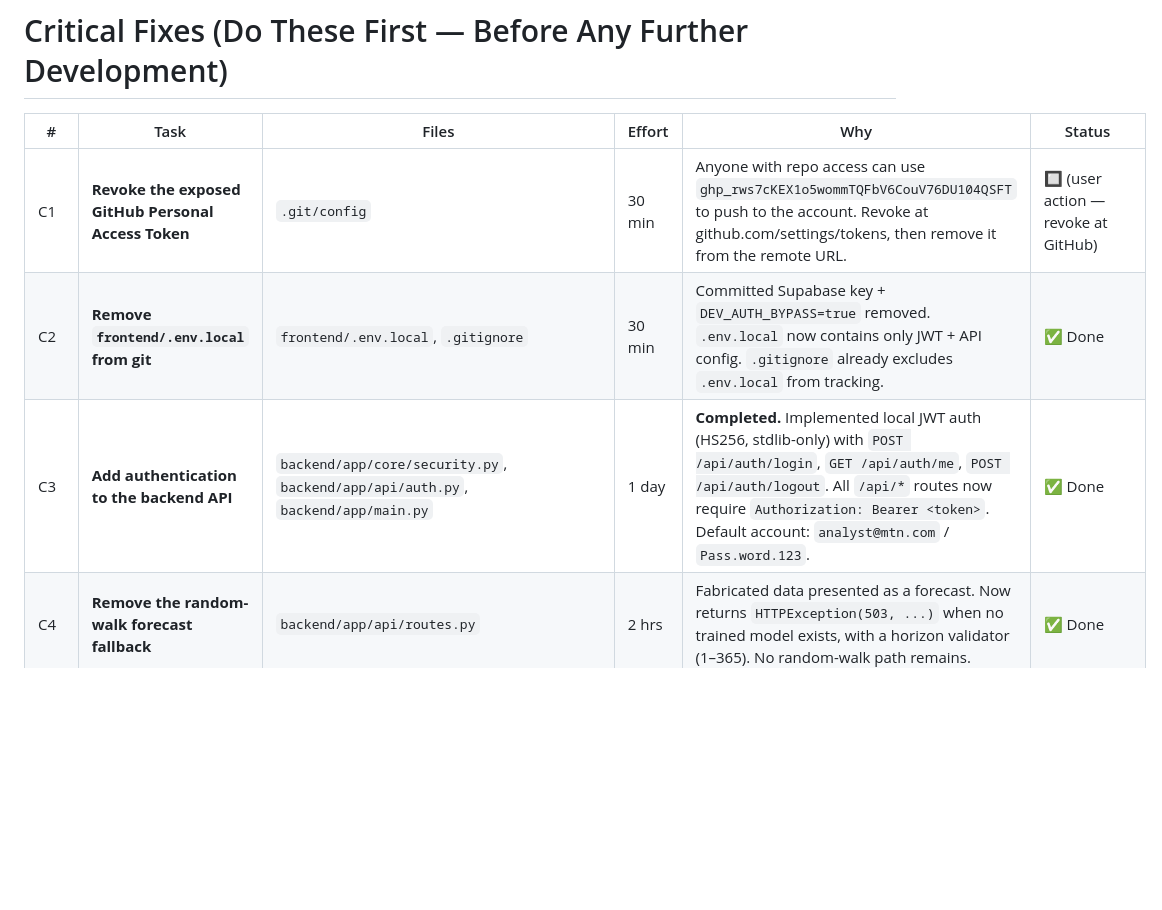
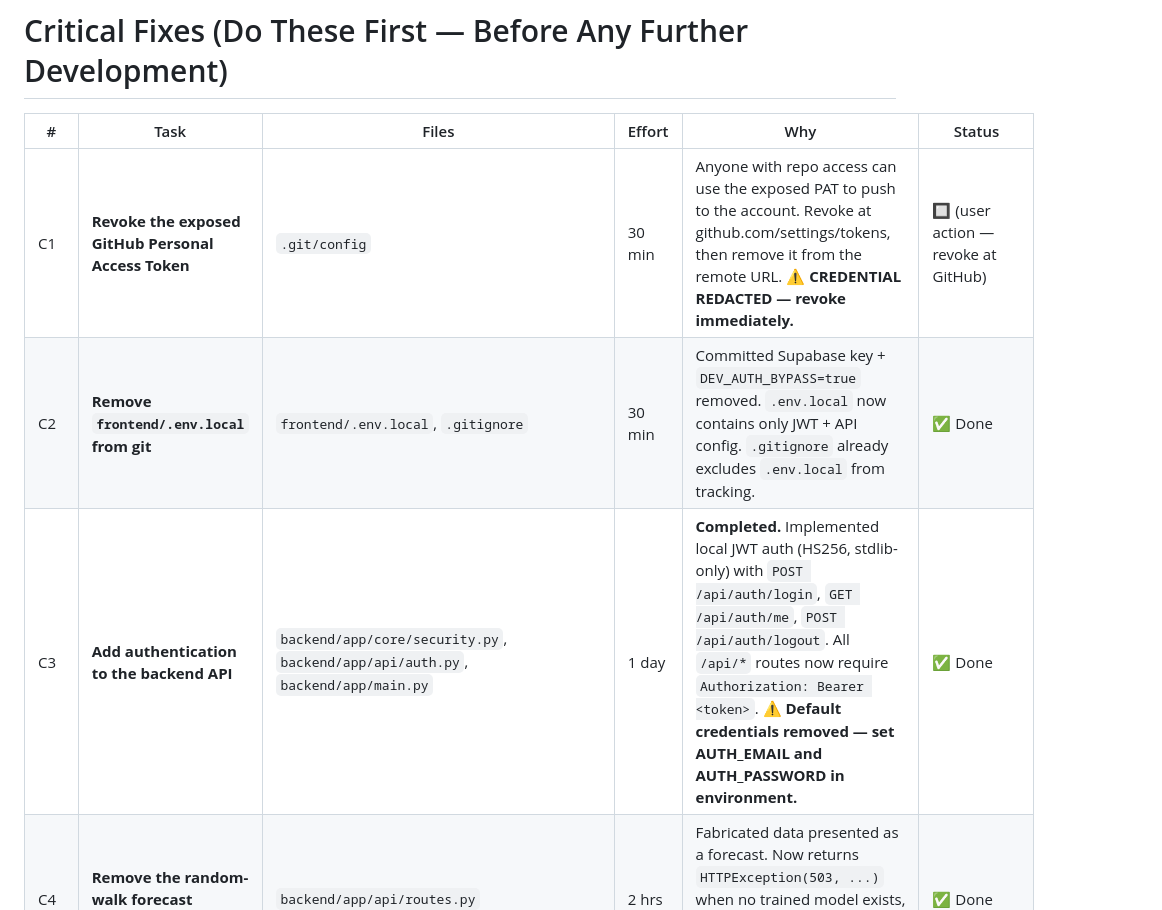
Before and after one commit to adoumouangnamouemmanuel/mtn_quantrisk, a Markdown page: ACTION_PLAN.md, the part around the change. GitHub-like rendering; blank space fills up the shorter version.

```diff
--- a/ACTION_PLAN.md
+++ b/ACTION_PLAN.md
@@ -25,9 +25,9 @@ This plan converts the audit findings into an executable, prioritized roadmap wi
 
 | # | Task | Files | Effort | Why | Status |
 |---|---|---|---|---|---|
-| C1 | **Revoke the exposed GitHub Personal Access Token** | `.git/config` | 30 min | Anyone with repo access can use `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` to push to the account. Revoke at github.com/settings/tokens, then remove it from the remote URL. | 🔲 (user action — revoke at GitHub) |
+| C1 | **Revoke the exposed GitHub Personal Access Token** | `.git/config` | 30 min | Anyone with repo access can use the exposed PAT to push to the account. Revoke at github.com/settings/tokens, then remove it from the remote URL. **⚠️ CREDENTIAL REDACTED — revoke immediately.** | 🔲 (user action — revoke at GitHub) |
 | C2 | **Remove `frontend/.env.local` from git** | `frontend/.env.local`, `.gitignore` | 30 min | Committed Supabase key + `DEV_AUTH_BYPASS=true` removed. `.env.local` now contains only JWT + API config. `.gitignore` already excludes `.env.local` from tracking. | ✅ Done |
-| C3 | **Add authentication to the backend API** | `backend/app/core/security.py`, `backend/app/api/auth.py`, `backend/app/main.py` | 1 day | **Completed.** Implemented local JWT auth (HS256, stdlib-only) with `POST /api/auth/login`, `GET /api/auth/me`, `POST /api/auth/logout`. All `/api/*` routes now require `Authorization: Bearer <token>`. Default account: `analyst@mtn.com` / `Pass.word.123`. | ✅ Done |
+| C3 | **Add authentication to the backend API** | `backend/app/core/security.py`, `backend/app/api/auth.py`, `backend/app/main.py` | 1 day | **Completed.** Implemented local JWT auth (HS256, stdlib-only) with `POST /api/auth/login`, `GET /api/auth/me`, `POST /api/auth/logout`. All `/api/*` routes now require `Authorization: Bearer <token>`. **⚠️ Default credentials removed — set AUTH_EMAIL and AUTH_PASSWORD in environment.** | ✅ Done |
 | C4 | **Remove the random-walk forecast fallback** | `backend/app/api/routes.py` | 2 hrs | Fabricated data presented as a forecast. Now returns `HTTPException(503, ...)` when no trained model exists, with a horizon validator (1–365). No random-walk path remains. | ✅ Done |
 | C5 | **Remove hardcoded `MOCK_BRIEFS`** | `backend/app/api/routes.py` | 2 hrs | The ~60-line `MOCK_BRIEFS` constant was deleted. `/api/briefs` now returns only DB-persisted briefs from `brief_service`. | ✅ Done |
 | C6 | **Remove heuristic SHAP fallback** | `backend/app/services/scenario_service.py`, `frontend/.../ShapAttributionCard.tsx` | 2 hrs | `_get_shap_attributions` now returns `None` when SHAP is unavailable; the response carries an explicit `shapUnavailable` flag and the frontend renders an "Attribution Unavailable" empty state instead of fabricated numbers. | ✅ Done |
```
Also changed, not shown: AUDIT_REPORT.md (+2 -2 lines).
